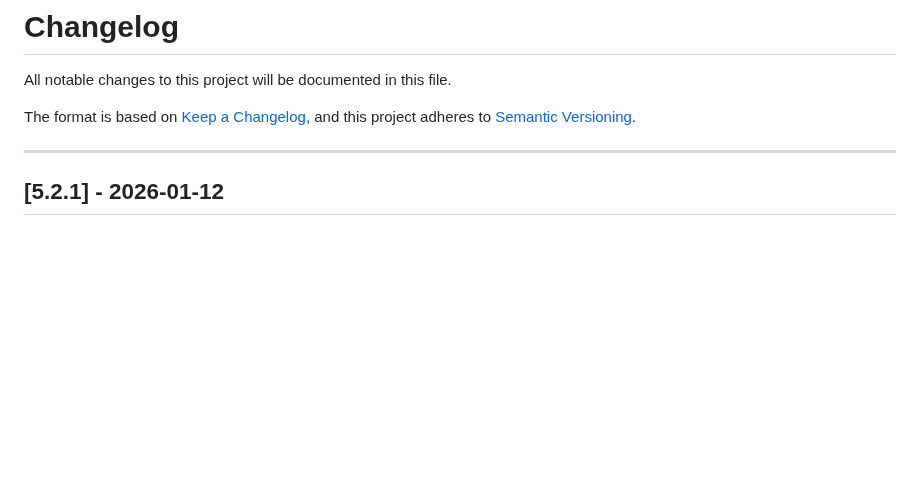
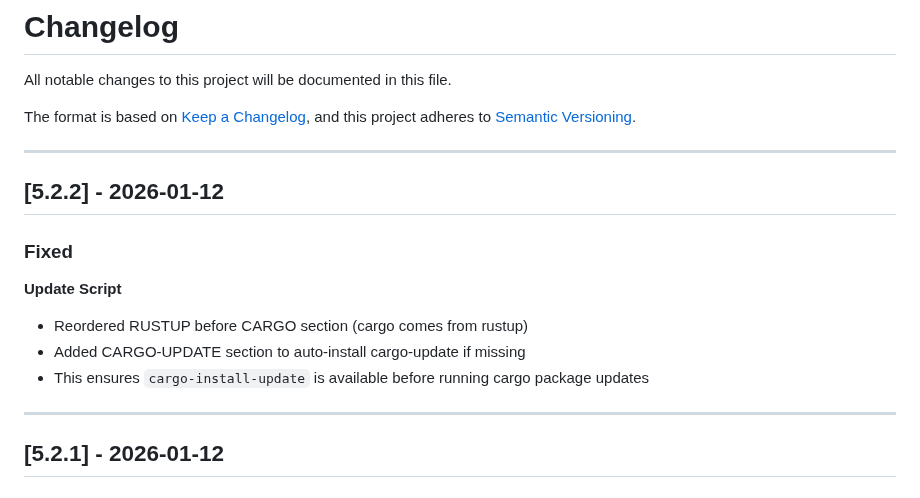
Before and after one commit to lavantien/dotfiles, a Markdown page: CHANGELOG.md, the part around the change. Drawn GitHub-style; blank space fills up the shorter version.

Commit message:
chore: update changelog for v5.2.2

```diff
--- a/CHANGELOG.md
+++ b/CHANGELOG.md
@@ -4,6 +4,17 @@ All notable changes to this project will be documented in this file.
 
 The format is based on [Keep a Changelog](https://keepachangelog.com/en/1.0.0/),
 and this project adheres to [Semantic Versioning](https://semver.org/spec/v2.0.0.html).
+
+---
+
+## [5.2.2] - 2026-01-12
+
+### Fixed
+
+**Update Script**
+- Reordered RUSTUP before CARGO section (cargo comes from rustup)
+- Added CARGO-UPDATE section to auto-install cargo-update if missing
+- This ensures `cargo-install-update` is available before running cargo package updates
 
 ---
 
```
